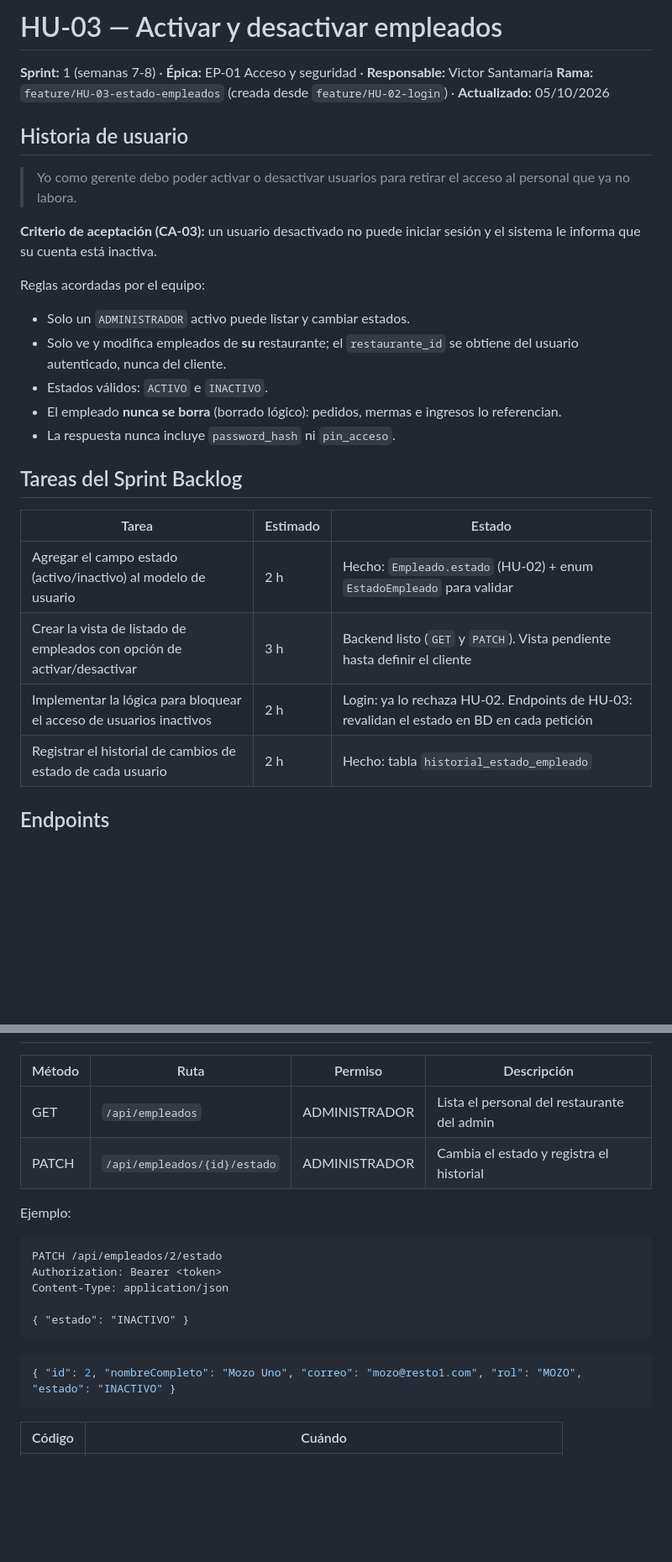
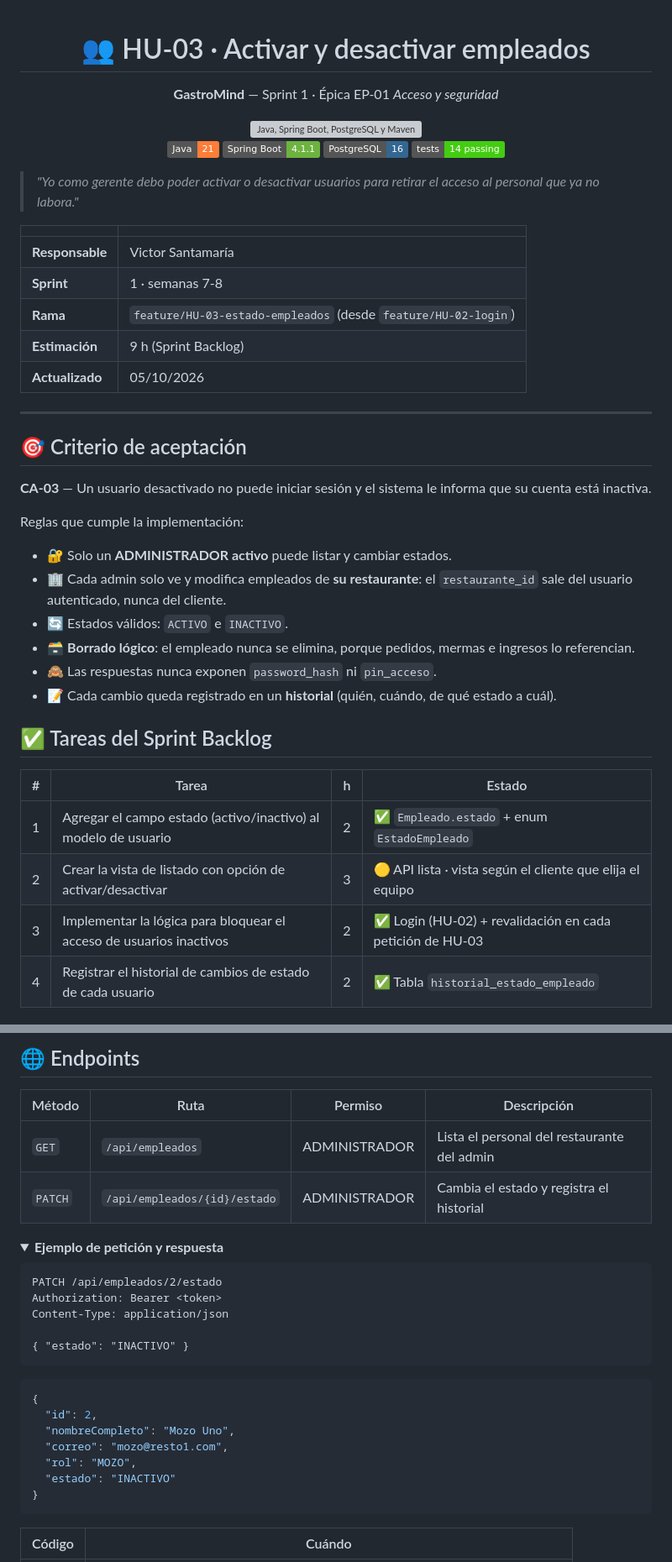
Before and after one commit to diegoz-netizen/GastroMind, a Markdown page: docs/HU-03/README.md, 2 parts joined by grey strips. Shown at 84% size. Drawn GitHub-style; folded sections open; badges without logos; blank space fills up the shorter version; grey boxes are pictures that could not be loaded.

Commit message:
docs(HU-03): README con flujo, endpoints, modelo y pruebas

````diff
--- a/docs/HU-03/README.md
+++ b/docs/HU-03/README.md
@@ -1,29 +1,49 @@
-# HU-03 — Activar y desactivar empleados
+<div align="center">
 
-**Sprint:** 1 (semanas 7-8) · **Épica:** EP-01 Acceso y seguridad · **Responsable:** Victor Santamaría
-**Rama:** `feature/HU-03-estado-empleados` (creada desde `feature/HU-02-login`) · **Actualizado:** 05/10/2026
+# 👥 HU-03 · Activar y desactivar empleados
 
-## Historia de usuario
+**GastroMind** — Sprint 1 · Épica EP-01 *Acceso y seguridad*
 
-> Yo como gerente debo poder activar o desactivar usuarios para retirar el acceso al personal que ya no labora.
+<img src="https://skillicons.dev/icons?i=java,spring,postgres,maven&theme=dark" alt="Java, Spring Boot, PostgreSQL y Maven" />
 
-**Criterio de aceptación (CA-03):** un usuario desactivado no puede iniciar sesión y el sistema le informa que su cuenta está inactiva.
+![Java](https://img.shields.io/badge/Java-21-orange)
+![Spring Boot](https://img.shields.io/badge/Spring%20Boot-4.1.1-6DB33F)
+![PostgreSQL](https://img.shields.io/badge/PostgreSQL-16-336791)
+![Tests](https://img.shields.io/badge/tests-14%20passing-brightgreen)
 
-Reglas acordadas por el equipo:
+</div>
 
-- Solo un `ADMINISTRADOR` activo puede listar y cambiar estados.
-- Solo ve y modifica empleados de **su** restaurante; el `restaurante_id` se obtiene del usuario autenticado, nunca del cliente.
-- Estados válidos: `ACTIVO` e `INACTIVO`.
-- El empleado **nunca se borra** (borrado lógico): pedidos, mermas e ingresos lo referencian.
-- La respuesta nunca incluye `password_hash` ni `pin_acceso`.
+> *"Yo como gerente debo poder activar o desactivar usuarios para retirar el acceso al personal que ya no labora."*
 
-## Tareas del Sprint Backlog
+| | |
+|---|---|
+| **Responsable** | Victor Santamaría |
+| **Sprint** | 1 · semanas 7-8 |
+| **Rama** | `feature/HU-03-estado-empleados` (desde `feature/HU-02-login`) |
+| **Estimación** | 9 h (Sprint Backlog) |
+| **Actualizado** | 05/10/2026 |
 
-| Tarea | Estimado | Estado |
-|---|---|---|
-| Agregar el campo estado (activo/inactivo) al modelo de usuario | 2 h | Hecho: `Empleado.estado` (HU-02) + enum `EstadoEmpleado` para validar |
-| Crear la vista de listado de empleados con opción de activar/desactivar | 3 h | Backend listo (`GET` y `PATCH`). Vista pendiente hasta definir el cliente |
-| Implementar la lógica para bloquear el acceso de usuarios inactivos | 2 h | Login: ya lo rechaza HU-02. Endpoints de HU-03: revalidan el estado en BD en cada petición |
-| Registrar el historial de cambios de estado de cada usuario | 2 h | Hecho: tabla `historial_estado_empleado` |
+---
 
-## Endpoints
+## 🎯 Criterio de aceptación
+
+**CA-03** — Un usuario desactivado no puede iniciar sesión y el sistema le informa que su cuenta está inactiva.
+
+Reglas que cumple la implementación:
+
+- 🔐 Solo un **ADMINISTRADOR activo** puede listar y cambiar estados.
+- 🏢 Cada admin solo ve y modifica empleados de **su restaurante**: el `restaurante_id` sale del usuario autenticado, nunca del cliente.
+- 🔄 Estados válidos: `ACTIVO` e `INACTIVO`.
+- 🗃️ **Borrado lógico**: el empleado nunca se elimina, porque pedidos, mermas e ingresos lo referencian.
+- 🙈 Las respuestas nunca exponen `password_hash` ni `pin_acceso`.
+- 📝 Cada cambio queda registrado en un **historial** (quién, cuándo, de qué estado a cuál).
+
+## ✅ Tareas del Sprint Backlog
+
+| # | Tarea | h | Estado |
+|---|---|:-:|---|
+| 1 | Agregar el campo estado (activo/inactivo) al modelo de usuario | 2 | ✅ `Empleado.estado` + enum `EstadoEmpleado` |
+| 2 | Crear la vista de listado con opción de activar/desactivar | 3 | 🟡 API lista · vista según el cliente que elija el equipo |
+| 3 | Implementar la lógica para bloquear el acceso de usuarios inactivos | 2 | ✅ Login (HU-02) + revalidación en cada petición de HU-03 |
+| 4 | Registrar el historial de cambios de estado de cada usuario | 2 | ✅ Tabla `historial_estado_empleado` |
+
@@ -30,10 +73,12 @@ Reglas acordadas por el equipo:
+## 🌐 Endpoints
 
 | Método | Ruta | Permiso | Descripción |
 |---|---|---|---|
-| GET | `/api/empleados` | ADMINISTRADOR | Lista el personal del restaurante del admin |
-| PATCH | `/api/empleados/{id}/estado` | ADMINISTRADOR | Cambia el estado y registra el historial |
+| `GET` | `/api/empleados` | ADMINISTRADOR | Lista el personal del restaurante del admin |
+| `PATCH` | `/api/empleados/{id}/estado` | ADMINISTRADOR | Cambia el estado y registra el historial |
 
-Ejemplo:
+<details>
+<summary><b>Ejemplo de petición y respuesta</b></summary>
 
 ```http
 PATCH /api/empleados/2/estado
@@ -44,6 +89,12 @@ Content-Type: application/json
 ```
 
 ```json
-{ "id": 2, "nombreCompleto": "Mozo Uno", "correo": "mozo@resto1.com", "rol": "MOZO", "estado": "INACTIVO" }
+{
+  "id": 2,
+  "nombreCompleto": "Mozo Uno",
+  "correo": "mozo@resto1.com",
+  "rol": "MOZO",
+  "estado": "INACTIVO"
+}
 ```
 
````
Also changed, not shown: other parts of docs/HU-03/README.md (+94 -45 lines).
